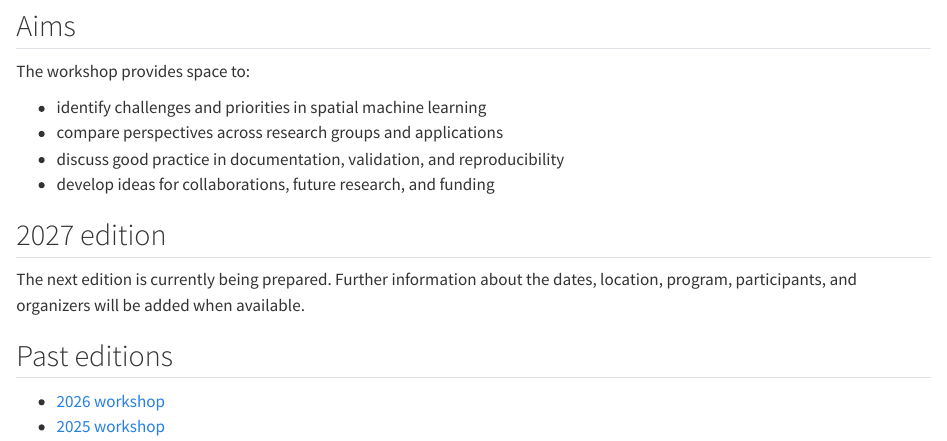
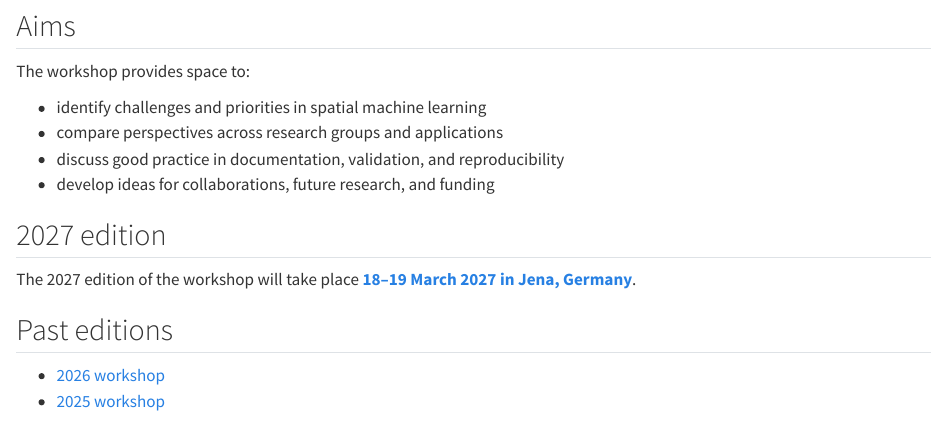
Before and after one commit to advsml/advsml.github.io, a Quarto document (index.qmd): the page in a window 1100 px wide, from 460 px down. Rendered offline with R 4.5, knitr and Pandoc in place of Quarto, with nearby package versions.

Commit message:
updates the webstie

```diff
--- a/_quarto.yml
+++ b/_quarto.yml
@@ -14,6 +14,8 @@ website:
         text: Home
       - href: outcomes.qmd
         text: Outcomes
+      - href: 2027.qmd
+        text: 2027 workshop
     right:
       - text: Past editions
         menu:
--- a/index.qmd
+++ b/index.qmd
@@ -30,8 +30,7 @@ The workshop provides space to:
 
 ## 2027 edition
 
-The next edition is currently being prepared.
-Further information about the dates, location, program, participants, and organizers will be added when available.
+The 2027 edition of the workshop will take place [**18--19 March 2027 in Jena, Germany**](2027.qmd).
 
 ## Past editions
 
```
